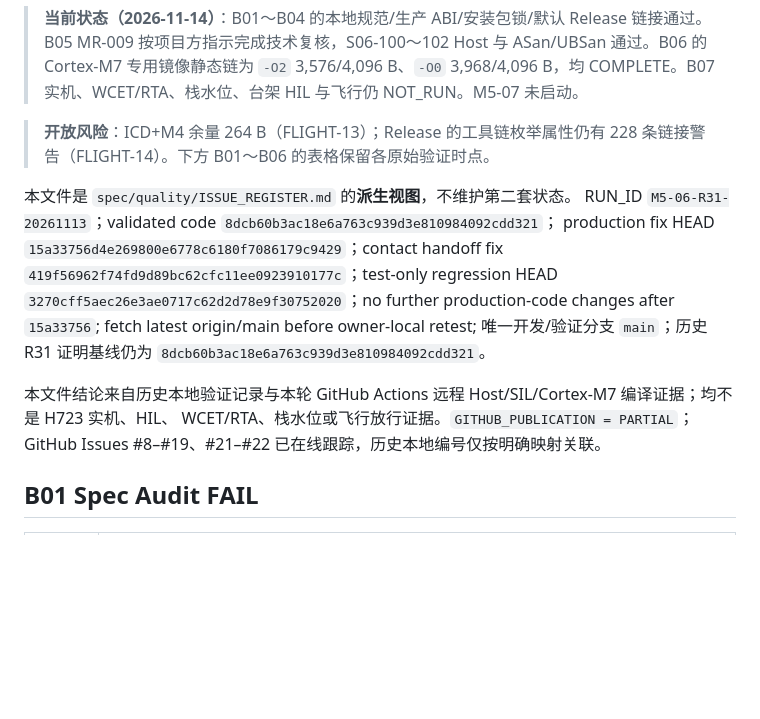
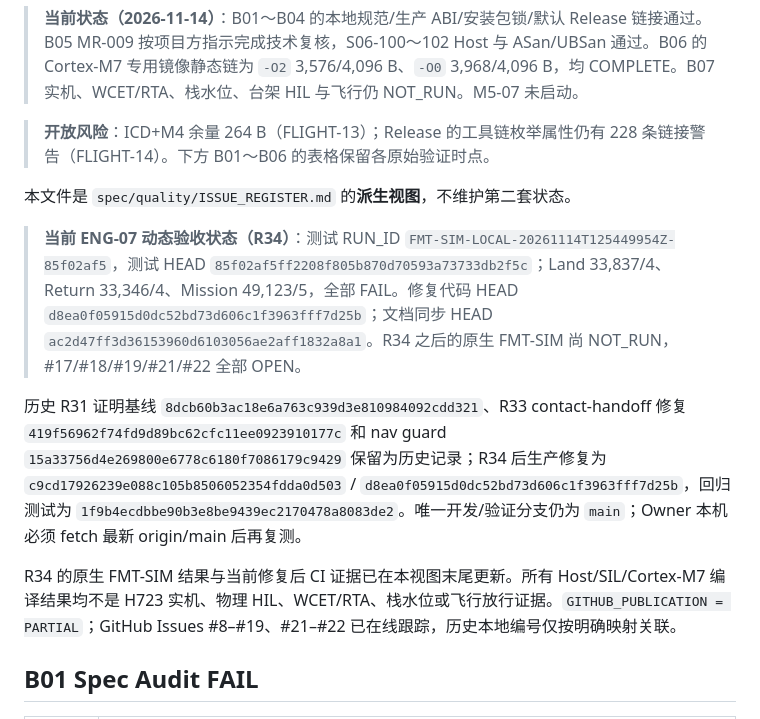
Before and after one commit to hujunjie-hub/Flight, a Markdown page: spec/quality/BLOCKER_BOARD.md, the part around the change. GitHub-like rendering; blank space fills up the shorter version.

Commit message:
docs: correct R34 status and refresh blocker baseline

```diff
--- a/spec/quality/BLOCKER_BOARD.md
+++ b/spec/quality/BLOCKER_BOARD.md
@@ -7,12 +7,12 @@
 > **开放风险**：ICD+M4 余量 264 B（FLIGHT-13）；Release 的工具链枚举属性仍有 228 条链接警告（FLIGHT-14）。下方 B01～B06 的表格保留各原始验证时点。
 
 本文件是 `spec/quality/ISSUE_REGISTER.md` 的**派生视图**，不维护第二套状态。
-RUN_ID `M5-06-R31-20261113`；validated code `8dcb60b3ac18e6a763c939d3e810984092cdd321`；
-production fix HEAD `15a33756d4e269800e6778c6180f7086179c9429`；contact handoff fix `419f56962f74fd9d89bc62cfc11ee0923910177c`；test-only regression HEAD `3270cff5aec26e3ae0717c62d2d78e9f30752020`；no further production-code changes after `15a33756`; fetch latest origin/main before owner-local retest;
-唯一开发/验证分支 `main`；历史 R31 证明基线仍为 `8dcb60b3ac18e6a763c939d3e810984092cdd321`。
 
-本文件结论来自历史本地验证记录与本轮 GitHub Actions 远程 Host/SIL/Cortex-M7 编译证据；均不是 H723 实机、HIL、
-WCET/RTA、栈水位或飞行放行证据。`GITHUB_PUBLICATION = PARTIAL`；GitHub Issues #8–#19、#21–#22 已在线跟踪，历史本地编号仅按明确映射关联。
+> **当前 ENG-07 动态验收状态（R34）**：测试 RUN_ID `FMT-SIM-LOCAL-20261114T125449954Z-85f02af5`，测试 HEAD `85f02af5ff2208f805b870d70593a73733db2f5c`；Land 33,837/4、Return 33,346/4、Mission 49,123/5，全部 FAIL。修复代码 HEAD `d8ea0f05915d0dc52bd73d606c1f3963fff7d25b`；文档同步 HEAD `ac2d47ff3d36153960d6103056ae2aff1832a8a1`。R34 之后的原生 FMT-SIM 尚 NOT_RUN，#17/#18/#19/#21/#22 全部 OPEN。
+>
+历史 R31 证明基线 `8dcb60b3ac18e6a763c939d3e810984092cdd321`、R33 contact-handoff 修复 `419f56962f74fd9d89bc62cfc11ee0923910177c` 和 nav guard `15a33756d4e269800e6778c6180f7086179c9429` 保留为历史记录；R34 后生产修复为 `c9cd17926239e088c105b8506052354fdda0d503` / `d8ea0f05915d0dc52bd73d606c1f3963fff7d25b`，回归测试为 `1f9b4ecdbbe90b3e8be9439ec2170478a8083de2`。唯一开发/验证分支仍为 `main`；Owner 本机必须 fetch 最新 origin/main 后再复测。
+
+R34 的原生 FMT-SIM 结果与当前修复后 CI 证据已在本视图末尾更新。所有 Host/SIL/Cortex-M7 编译结果均不是 H723 实机、物理 HIL、WCET/RTA、栈水位或飞行放行证据。`GITHUB_PUBLICATION = PARTIAL`；GitHub Issues #8–#19、#21–#22 已在线跟踪，历史本地编号仅按明确映射关联。
 
 ## B01 Spec Audit FAIL
 
```
Also changed, not shown: doc/simulation/FLIGHT_LOGIC_MATRIX.md (+3 -1 lines).
